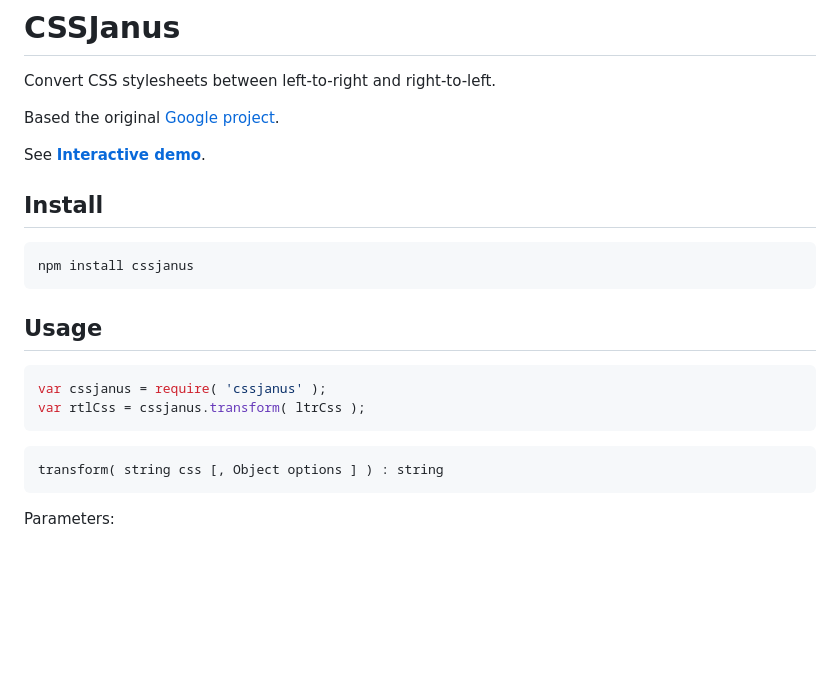
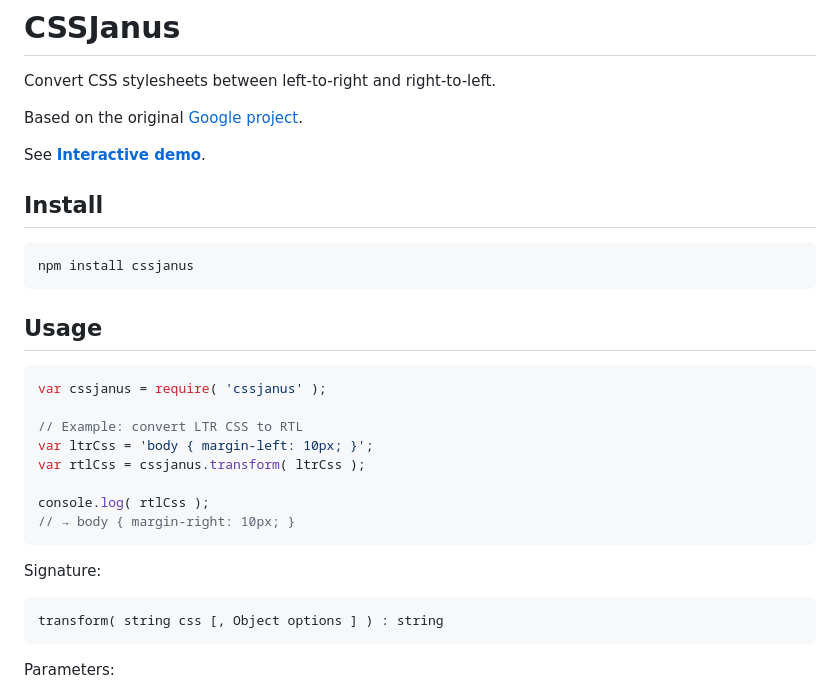
Before and after one commit to wikimedia/node-cssjanus, a Markdown page: README.md, the part around the change. Rendered like a GitHub page; blank space fills up the shorter version.

Commit message:
docs: Add example usage to README
Change-Id: I65a982ddc524987f1534199144a822bc2869ead2

````diff
--- a/README.md
+++ b/README.md
@@ -5,7 +5,7 @@
 
 Convert CSS stylesheets between left-to-right and right-to-left.
 
-Based the original [Google project](https://code.google.com/p/cssjanus/).
+Based on the original [Google project](https://code.google.com/p/cssjanus/).
 
 See **[Interactive demo](https://doc.wikimedia.org/cssjanus/master/)**.
 
@@ -19,8 +19,16 @@ npm install cssjanus
 
 ```javascript
 var cssjanus = require( 'cssjanus' );
+
+// Example: convert LTR CSS to RTL
+var ltrCss = 'body { margin-left: 10px; }';
 var rtlCss = cssjanus.transform( ltrCss );
+
+console.log( rtlCss );
+// → body { margin-right: 10px; }
 ```
+
+Signature:
 
 ```
 transform( string css [, Object options ] ) : string
````
